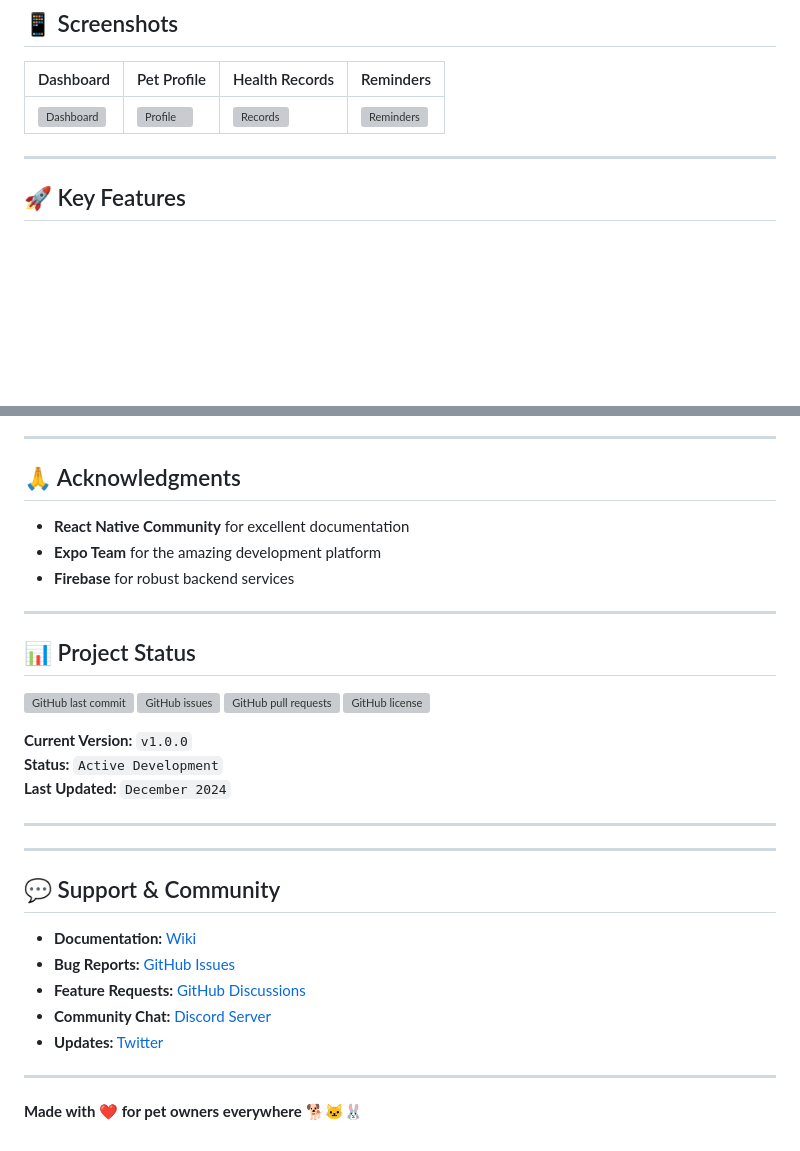
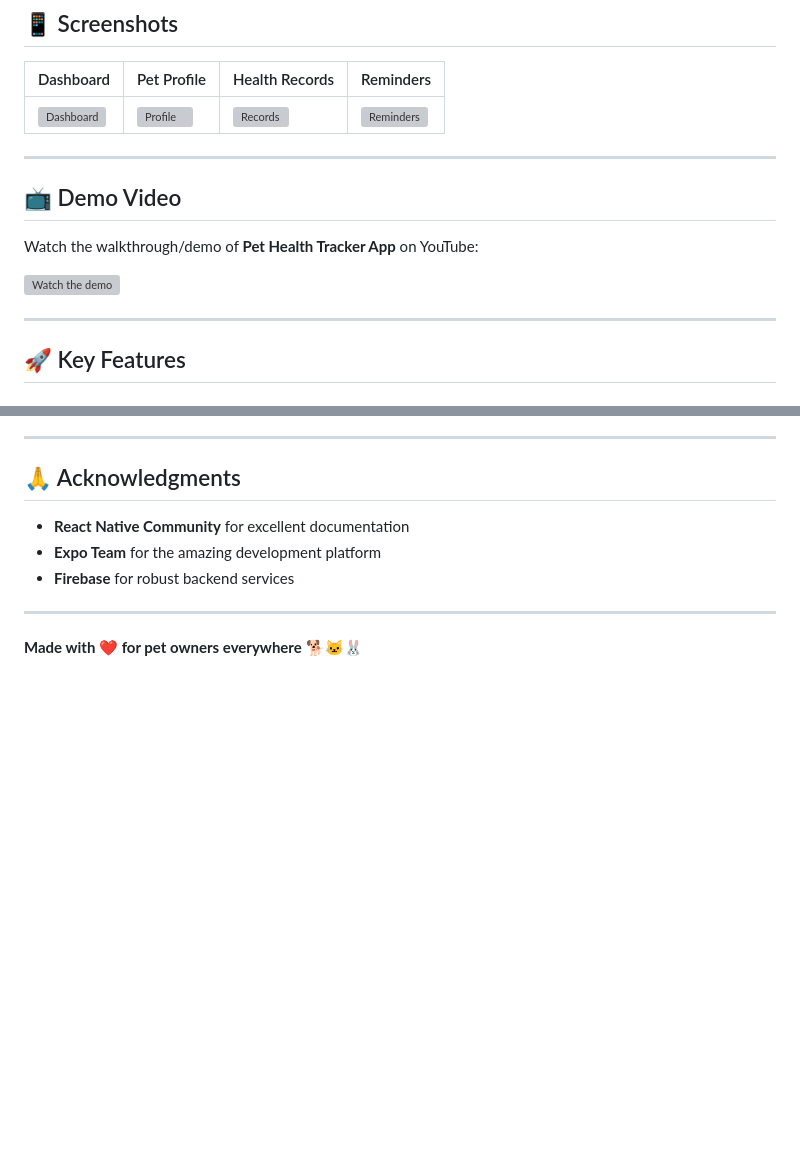
Before and after one commit to ishaniekanayaka/pet-care-tracker, a Markdown page: README.md, 2 parts joined by grey strips. Rendered like a GitHub page; blank space fills up the shorter version; grey boxes are pictures that could not be loaded.

```diff
--- a/README.md
+++ b/README.md
@@ -16,7 +16,13 @@ A comprehensive mobile application built with **React Native + Expo** for tracki
 | ![Dashboard](https://via.placeholder.com/200x400?text=Dashboard) | ![Profile](https://via.placeholder.com/200x400?text=Pet+Profile) | ![Records](https://via.placeholder.com/200x400?text=Health+Records) | ![Reminders](https://via.placeholder.com/200x400?text=Reminders) |
 
 ---
+## 📺 Demo Video
 
+Watch the walkthrough/demo of **Pet Health Tracker App** on YouTube:
+
+[![Watch the demo](https://img.youtube.com/vi/YOUR_VIDEO_ID/0.jpg)](https://www.youtube.com/watch?v=YOUR_VIDEO_ID)
+
+---
 ## 🚀 Key Features
 
 ### 📊 Health Record Management
@@ -321,31 +327,8 @@ npm run format
 - **Expo Team** for the amazing development platform
 - **Firebase** for robust backend services
 
----
-
-## 📊 Project Status
-
-![GitHub last commit](https://img.shields.io/github/last-commit/your-username/pet-health-tracker)
-![GitHub issues](https://img.shields.io/github/issues/your-username/pet-health-tracker)
-![GitHub pull requests](https://img.shields.io/github/issues-pr/your-username/pet-health-tracker)
-![GitHub license](https://img.shields.io/github/license/your-username/pet-health-tracker)
-
-**Current Version:** `v1.0.0`
-**Status:** `Active Development`
-**Last Updated:** `December 2024`
 
 ---
 
----
-
-## 💬 Support & Community
-
-- **Documentation:** [Wiki](https://github.com/your-username/pet-health-tracker/wiki)
-- **Bug Reports:** [GitHub Issues](https://github.com/your-username/pet-health-tracker/issues)
-- **Feature Requests:** [GitHub Discussions](https://github.com/your-username/pet-health-tracker/discussions)
-- **Community Chat:** [Discord Server](https://discord.gg/pet-health-tracker)
-- **Updates:** [Twitter](https://twitter.com/pet_health_app)
-
----
 
 **Made with ❤️ for pet owners everywhere** 🐕🐱🐰
```
